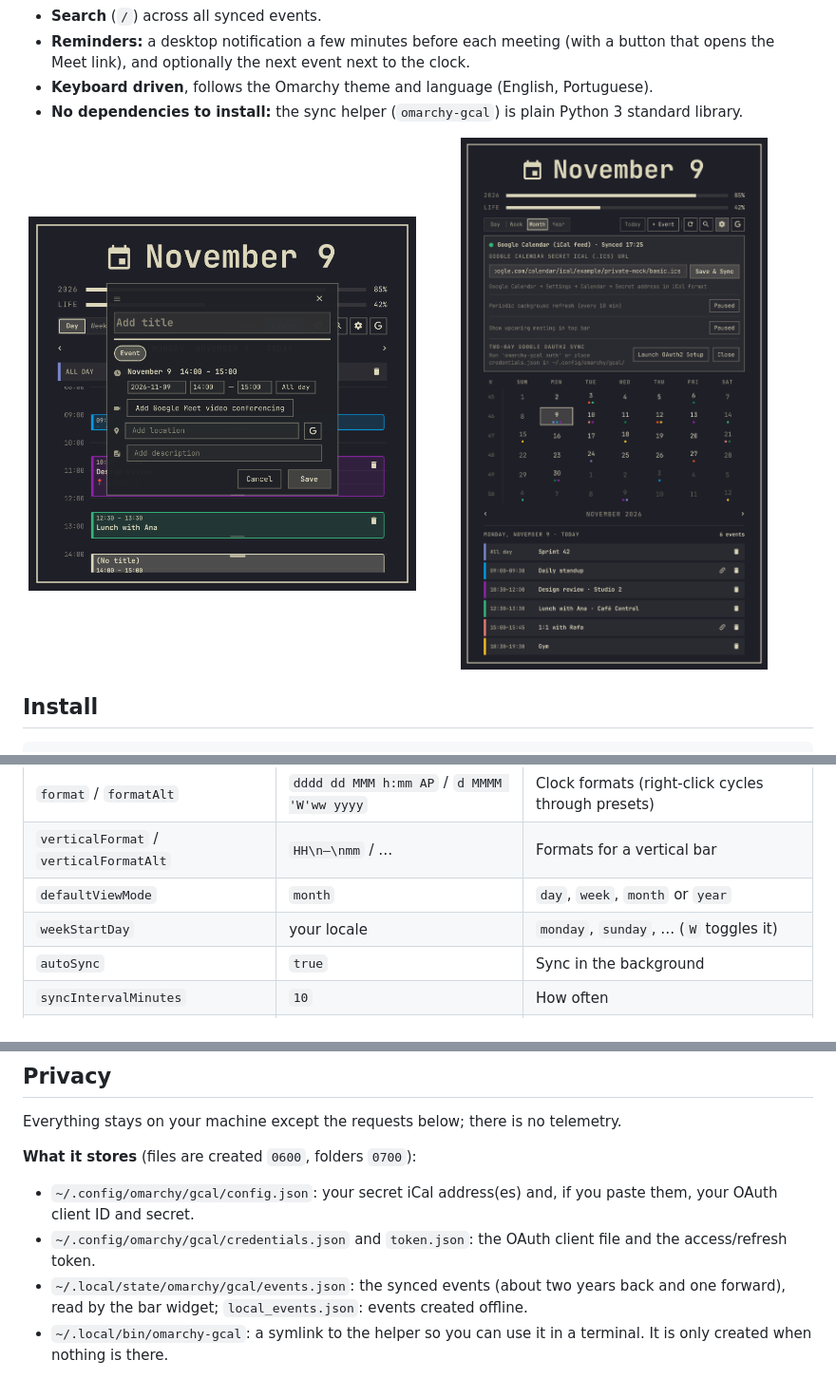
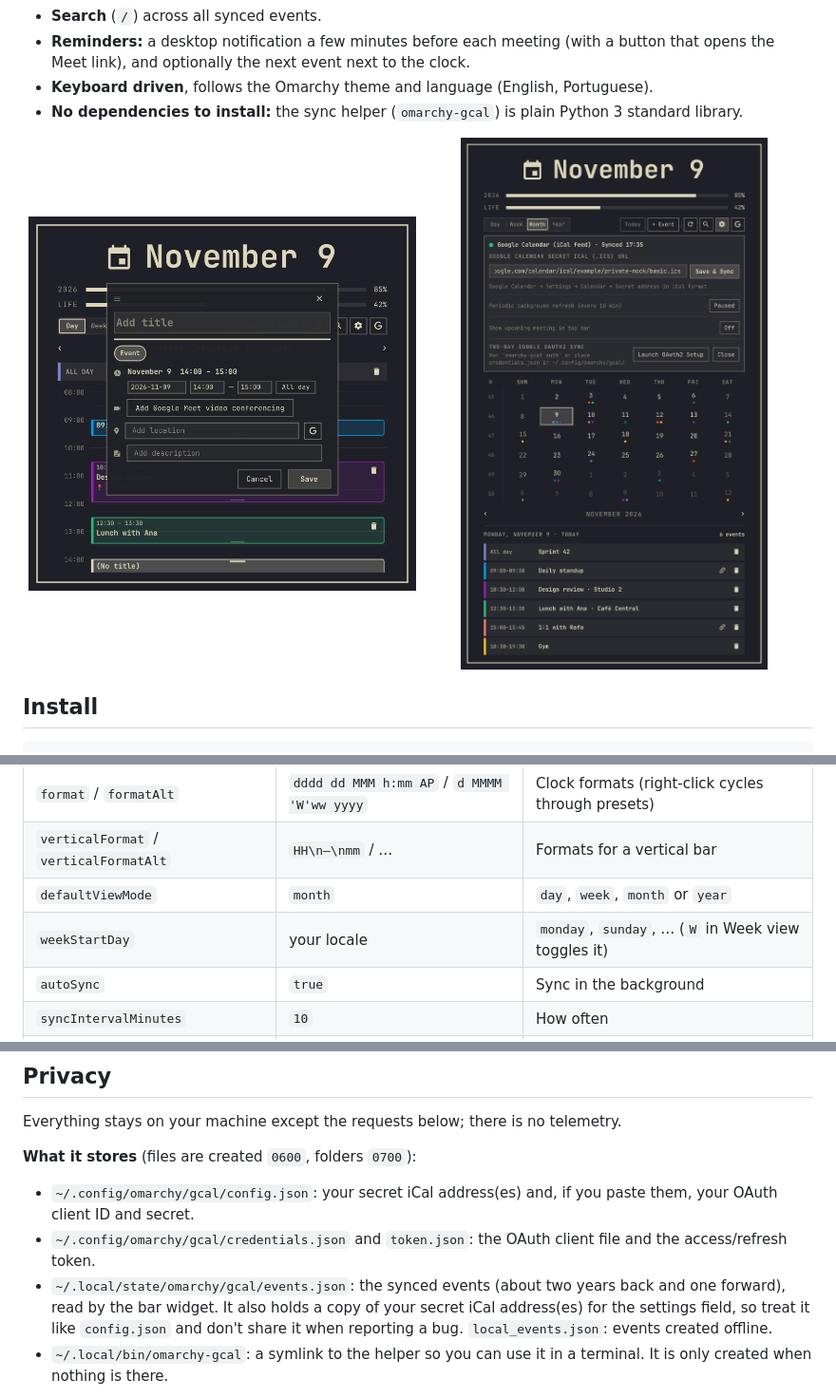
Before and after one commit to gusthanks/omarchy-google-calendar, a Markdown page: README.md, 3 parts joined by grey strips. Shown at 95% size. Rendered like a GitHub page; pictures changed too: docs/new-event.png, docs/settings.png.

```diff
--- a/README.md
+++ b/README.md
@@ -182,7 +184,7 @@ The widget reads these optional keys from its entry in the bar layout
 | `format` / `formatAlt` | `dddd dd MMM h:mm AP` / `d MMMM 'W'ww yyyy` | Clock formats (right-click cycles through presets) |
 | `verticalFormat` / `verticalFormatAlt` | `HH\n—\nmm` / … | Formats for a vertical bar |
 | `defaultViewMode` | `month` | `day`, `week`, `month` or `year` |
-| `weekStartDay` | your locale | `monday`, `sunday`, … (`W` toggles it) |
+| `weekStartDay` | your locale | `monday`, `sunday`, … (`W` in Week view toggles it) |
 | `autoSync` | `true` | Sync in the background |
 | `syncIntervalMinutes` | `10` | How often |
 | `showBarEventBadge` | `false` | Show the next event next to the clock |
@@ -205,7 +207,9 @@ Everything stays on your machine except the requests below; there is no telemetr
 - `~/.config/omarchy/gcal/credentials.json` and `token.json`: the OAuth client file and
   the access/refresh token.
 - `~/.local/state/omarchy/gcal/events.json`: the synced events (about two years back and
-  one forward), read by the bar widget; `local_events.json`: events created offline.
+  one forward), read by the bar widget. It also holds a copy of your secret iCal
+  address(es) for the settings field, so treat it like `config.json` and don't share it
+  when reporting a bug. `local_events.json`: events created offline.
 - `~/.local/bin/omarchy-gcal`: a symlink to the helper so you can use it in a terminal.
   It is only created when nothing is there.
 
```
Also changed, not shown: other parts of README.md (+6 -4 lines), docs/bar.png, docs/view-day.png, docs/view-week.png, 10 other files.
